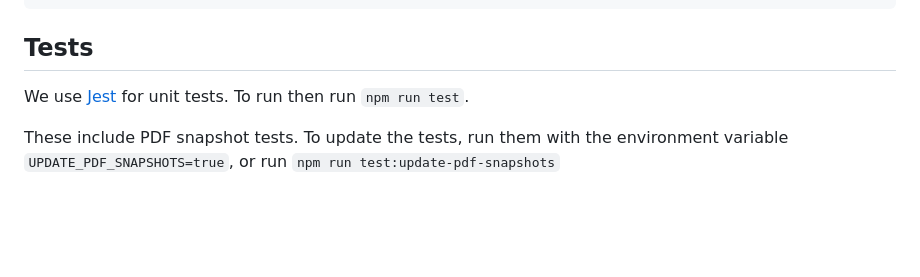
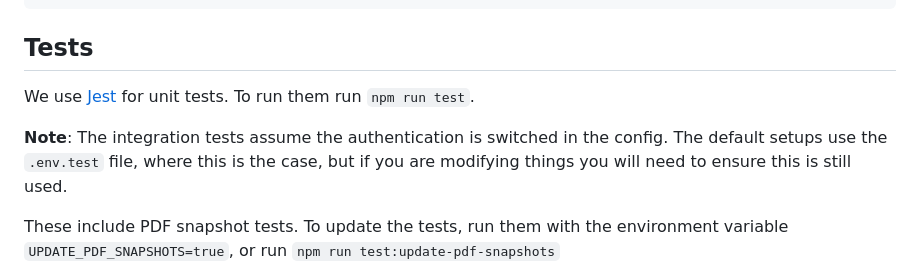
Before and after one commit to ministryofjustice/care-arrangement-plan, a Markdown page: README.md, the part around the change. Rendered like a GitHub page; blank space fills up the shorter version.

Commit message:
C5141-1084: Update readme

```diff
--- a/README.md
+++ b/README.md
@@ -59,7 +59,10 @@ docker stop pfl-care-arrangement-plan
 
 ## Tests
 
-We use [Jest](https://jestjs.io/) for unit tests. To run then run `npm run test`.
+We use [Jest](https://jestjs.io/) for unit tests. To run them run `npm run test`.
+
+**Note**: The integration tests assume the authentication is switched in the config. The default setups use the `.env.test`
+file, where this is the case, but if you are modifying things you will need to ensure this is still used.
 
 These include PDF snapshot tests. To update the tests, run them with the environment variable `UPDATE_PDF_SNAPSHOTS=true`,
 or run `npm run test:update-pdf-snapshots`
```
